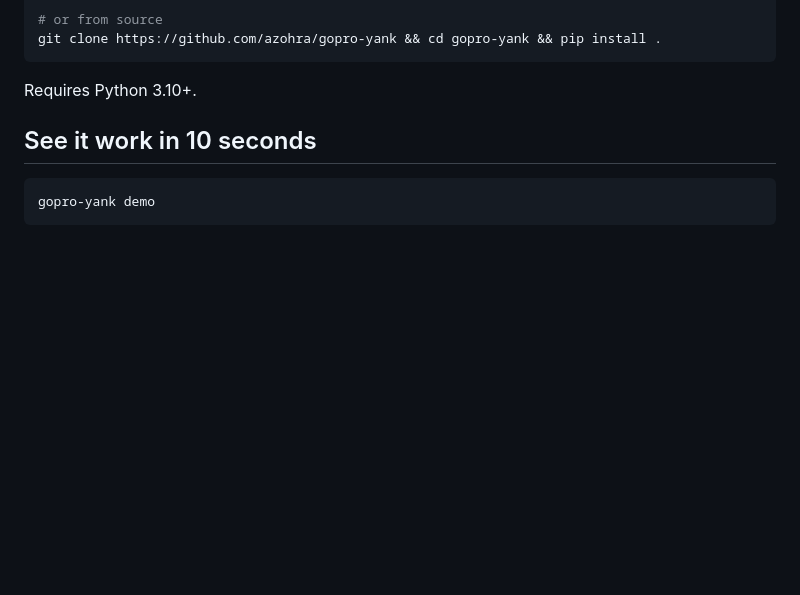
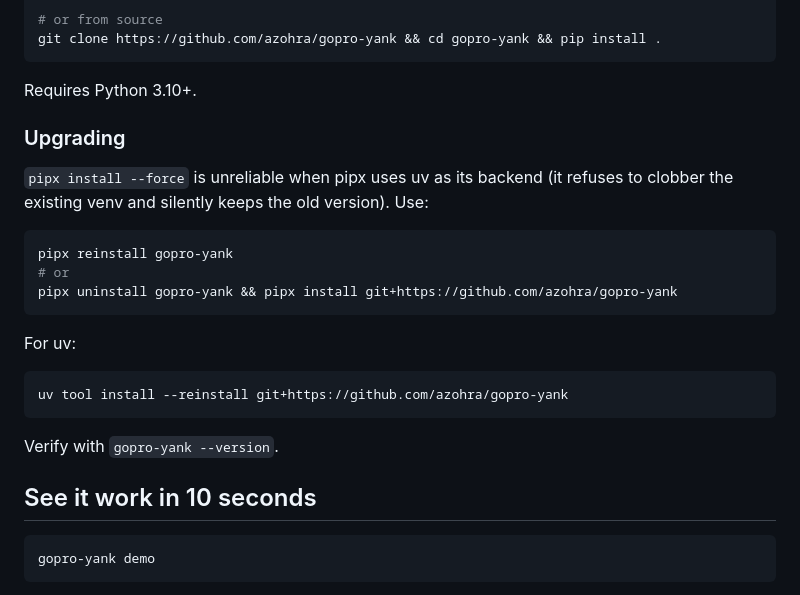
Before and after one commit to azohra/gopro-yank, a Markdown page: README.md, the part around the change. Rendered like a GitHub page; blank space fills up the shorter version.

Commit message:
README: document the reliable upgrade incantation
`pipx install --force` doesn't replace the existing venv when pipx uses uv
as its backend — it errors with 'A virtual environment already exists' and
silently keeps the previous version. `pipx reinstall` or the uninstall +
install dance both work.

````diff
--- a/README.md
+++ b/README.md
@@ -43,6 +43,25 @@ git clone https://github.com/azohra/gopro-yank && cd gopro-yank && pip install .
 ```
 
 Requires Python 3.10+.
+
+### Upgrading
+
+`pipx install --force` is unreliable when pipx uses uv as its backend (it
+refuses to clobber the existing venv and silently keeps the old version). Use:
+
+```bash
+pipx reinstall gopro-yank
+# or
+pipx uninstall gopro-yank && pipx install git+https://github.com/azohra/gopro-yank
+```
+
+For uv:
+
+```bash
+uv tool install --reinstall git+https://github.com/azohra/gopro-yank
+```
+
+Verify with `gopro-yank --version`.
 
 ## See it work in 10 seconds
 
````
